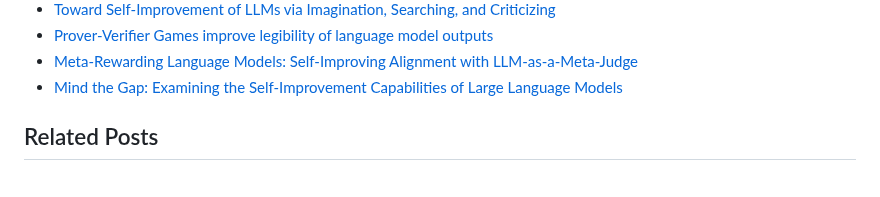
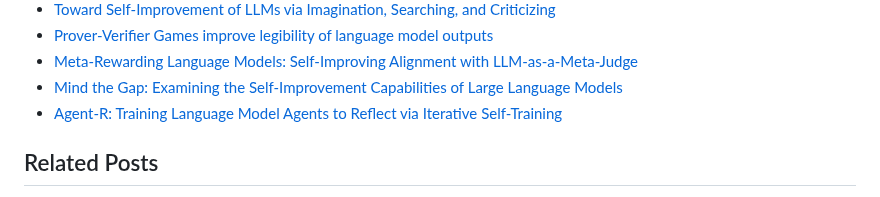
Before and after one commit to keskival/recursive-self-improvement-suite, a Markdown page: README.md, the part around the change. Drawn GitHub-style.

Commit message:
Added a reference.

```diff
--- a/README.md
+++ b/README.md
@@ -118,6 +118,7 @@ Recursive Self-improvement Suite
 - [Prover-Verifier Games improve legibility of language model outputs](https://openai.com/index/prover-verifier-games-improve-legibility)
 - [Meta-Rewarding Language Models: Self-Improving Alignment with LLM-as-a-Meta-Judge](https://arxiv.org/abs/2407.19594)
 - [Mind the Gap: Examining the Self-Improvement Capabilities of Large Language Models](https://arxiv.org/abs/2412.02674)
+- [Agent-R: Training Language Model Agents to Reflect via Iterative Self-Training](https://github.com/bytedance/Agent-R)
 
 ## Related Posts
 
```
